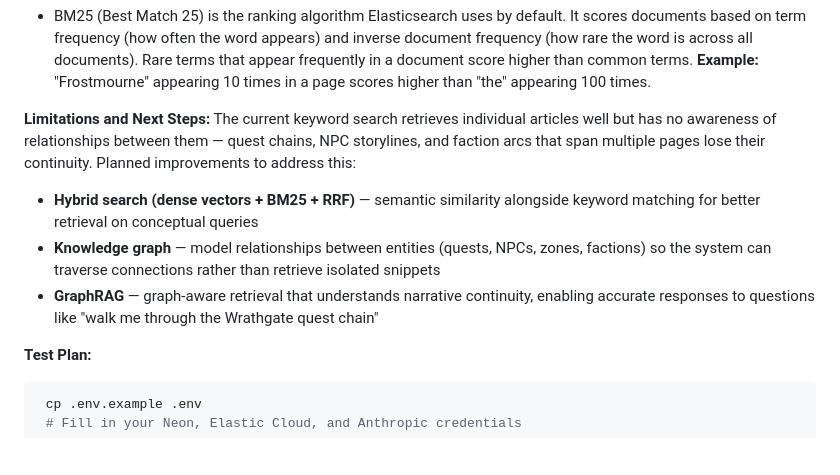
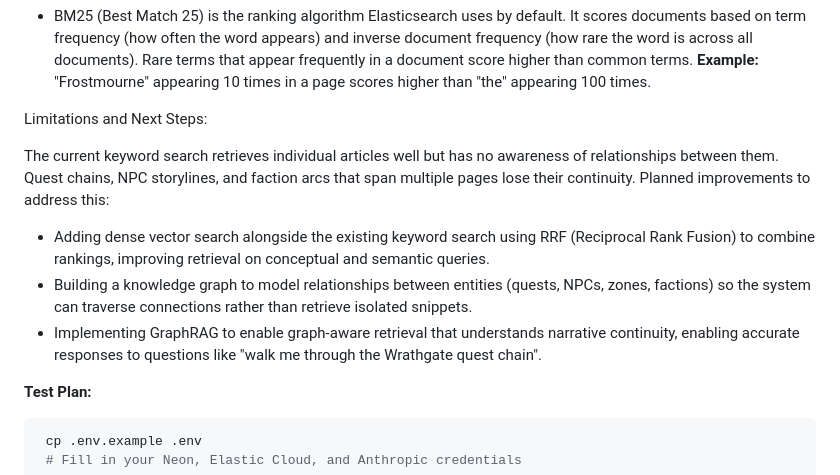
Before and after one commit to emalinegayhart/Loremaster, a Markdown page: README.md, the part around the change. Rendered like a GitHub page; blank space fills up the shorter version.

Commit message:
Clean up limitations and next steps formatting

```diff
--- a/README.md
+++ b/README.md
@@ -29,12 +29,13 @@ Loremaster is a RAG (Retrieval-Augmented Generation) chat app built on top of 23
 
 - BM25 (Best Match 25) is the ranking algorithm Elasticsearch uses by default. It scores documents based on term frequency (how often the word appears) and inverse document frequency (how rare the word is across all documents). Rare terms that appear frequently in a document score higher than common terms. **Example:** "Frostmourne" appearing 10 times in a page scores higher than "the" appearing 100 times.
 
-**Limitations and Next Steps:**
-The current keyword search retrieves individual articles well but has no awareness of relationships between them — quest chains, NPC storylines, and faction arcs that span multiple pages lose their continuity. Planned improvements to address this:
+Limitations and Next Steps:
 
-- **Hybrid search (dense vectors + BM25 + RRF)** — semantic similarity alongside keyword matching for better retrieval on conceptual queries
-- **Knowledge graph** — model relationships between entities (quests, NPCs, zones, factions) so the system can traverse connections rather than retrieve isolated snippets
-- **GraphRAG** — graph-aware retrieval that understands narrative continuity, enabling accurate responses to questions like "walk me through the Wrathgate quest chain"
+The current keyword search retrieves individual articles well but has no awareness of relationships between them. Quest chains, NPC storylines, and faction arcs that span multiple pages lose their continuity. Planned improvements to address this:
+
+- Adding dense vector search alongside the existing keyword search using RRF (Reciprocal Rank Fusion) to combine rankings, improving retrieval on conceptual and semantic queries.
+- Building a knowledge graph to model relationships between entities (quests, NPCs, zones, factions) so the system can traverse connections rather than retrieve isolated snippets.
+- Implementing GraphRAG to enable graph-aware retrieval that understands narrative continuity, enabling accurate responses to questions like "walk me through the Wrathgate quest chain".
 
 **Test Plan:**
 
```
